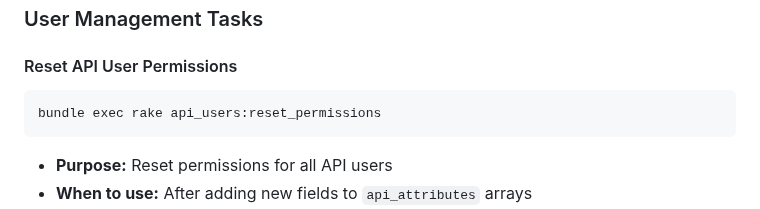
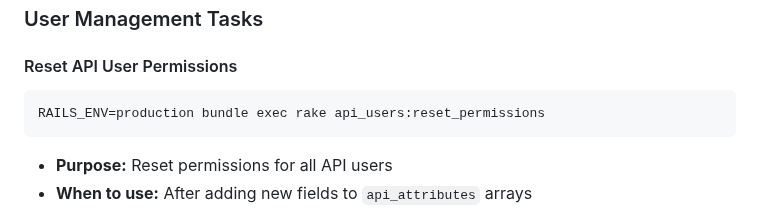
Before and after one commit to unepwcmc/protectedplanet-api, a Markdown page: README.md, the part around the change. GitHub-like rendering.

Commit message:
chore: update v4 news readme

````diff
--- a/README.md
+++ b/README.md
@@ -39,7 +39,7 @@ The API includes several rake tasks for maintenance and development:
 
 #### Reset API User Permissions
 ```bash
-bundle exec rake api_users:reset_permissions
+RAILS_ENV=production bundle exec rake api_users:reset_permissions
 ```
 - **Purpose:** Reset permissions for all API users
 - **When to use:** After adding new fields to `api_attributes` arrays
````
Also changed, not shown: 1 other file.
